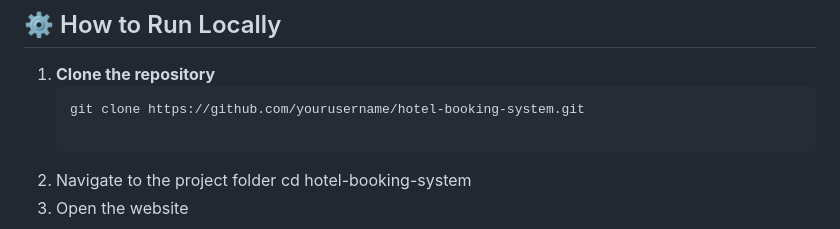
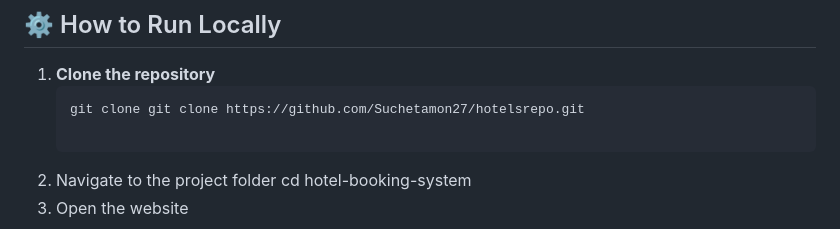
Before and after one commit to Suchetamon27/hotelsrepo, a Markdown page: README.md, the part around the change printed below. Rendered like a GitHub page.

````diff
--- a/README.md
+++ b/README.md
@@ -78,7 +78,7 @@ hotel-booking-system/
 
 1. **Clone the repository**
    ```bash
-   git clone https://github.com/yourusername/hotel-booking-system.git
+   git clone git clone https://github.com/Suchetamon27/hotelsrepo.git
 
 2. Navigate to the project folder
    cd hotel-booking-system
````
Also changed, not shown: other parts of README.md (+1 -0 lines).
